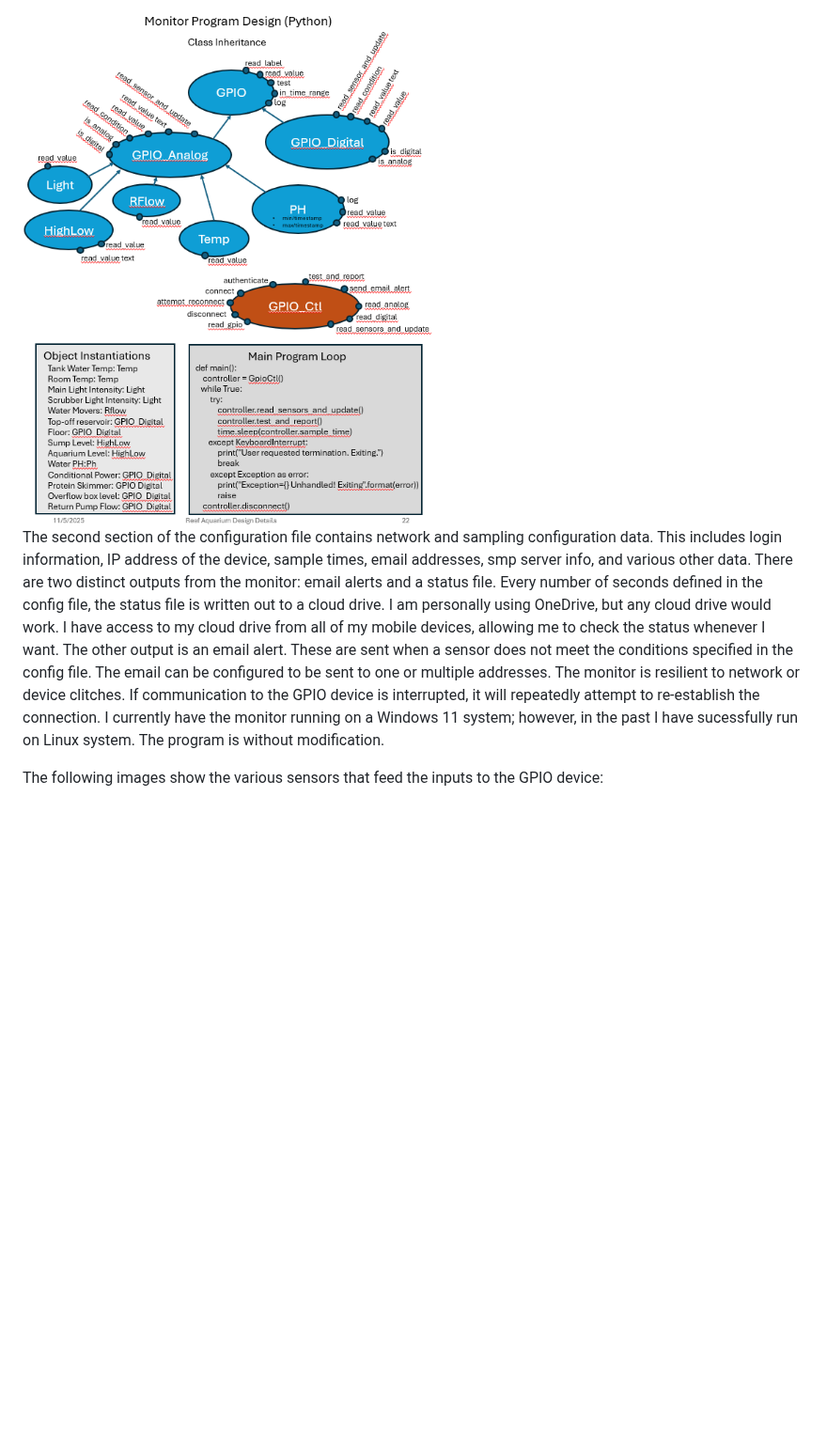
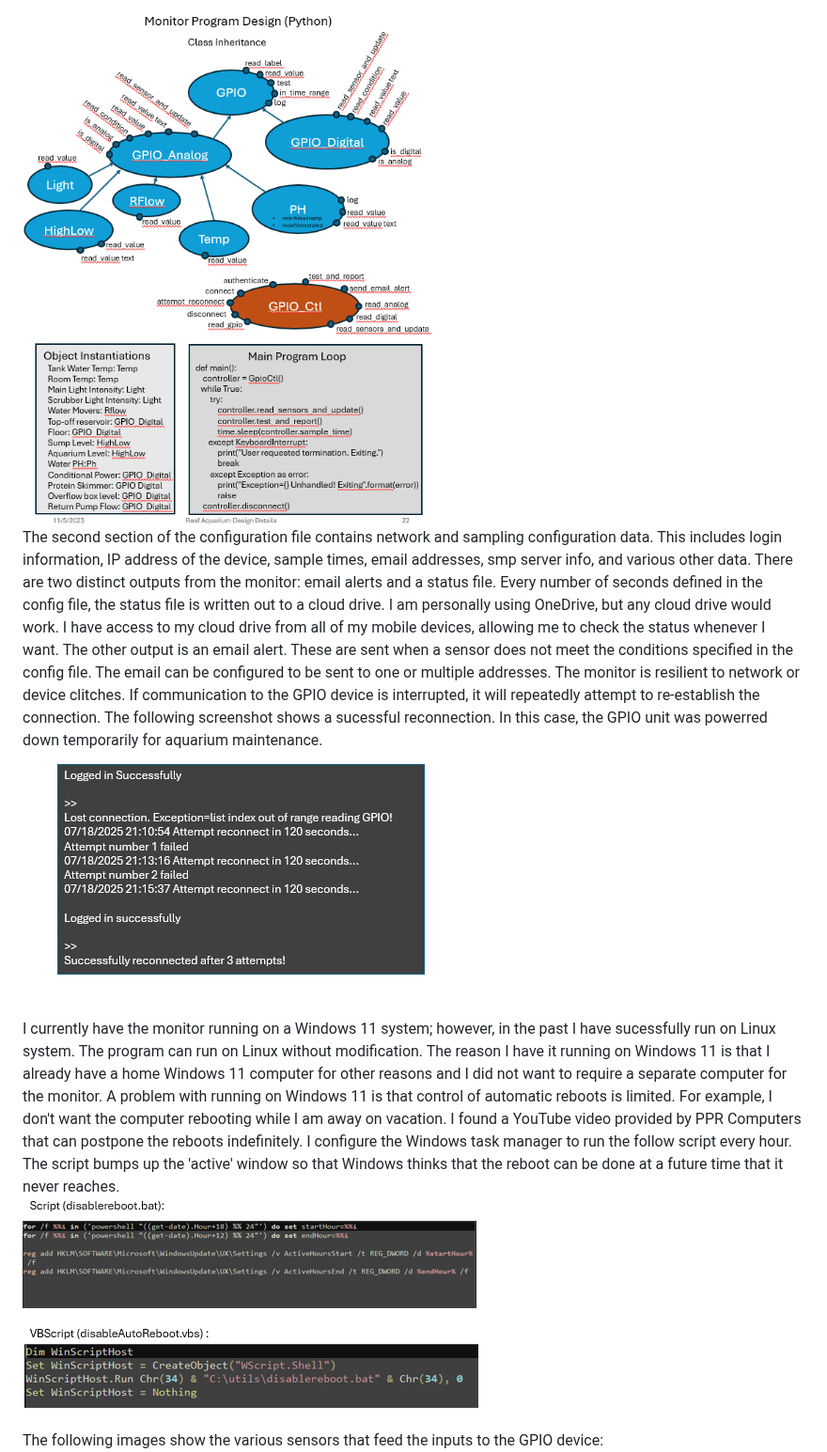
Before and after one commit to jeattine/Aquarium-Monitor, a Markdown page: README.md, the part around the change. Shown at 94% size. Rendered like a GitHub page; pictures changed too: images/DisableBoot.png (added), images/Resilience.png (added); blank space fills up the shorter version.

Commit message:
Additional documentation

```diff
--- a/README.md
+++ b/README.md
@@ -3,7 +3,10 @@ Python-based aquarium monitor program to interface with the Numato ethernet 16 c
 ![System view](https://github.com/jeattine/Aquarium-Monitor/blob/main/images/SystemView.png)
 The monitor program requires Python3 but no higher than Python 3.11. It uses the telnet class that has been deprecated in Python 3.11 and removed in 3.13. There are no immediate plans to support running in 3.13+. The program design has a 'Main' that constructs an GpioCtl object and loops calling methods on the GpioCtl object instantiation. 'Main' will stay in a continuous loop until an exception causes it to exit. A keyboard exception would be the only expected exiting condition. The input to the program is a config.txt file expected to be in the current directory. This file is composed of two sections. The first section assigns the GPIO numbers of the hardware to various classes to read and process the sensor date connected to those GPIO inputs. Some examples are classes to monitor temperature, PH, Flow, water level, and light. These classes are derived from either a GPIO_Digital or a GPIO_Analog class, depending on the type of sensor. The GPIO_Digital and GPIO_Analog are derived from the GPIO base class. In addition to the GPIO assignment to classes, this section of the config file also gives a descriptive name to each GPIO input and defines the expected values/ranges/time-periods for operation.
 ![Class structure](https://github.com/jeattine/Aquarium-Monitor/blob/main/images/Design.png)
-The second section of the configuration file contains network and sampling configuration data. This includes login information, IP address of the device, sample times, email addresses, smp server info, and various other data. There are two distinct outputs from the monitor: email alerts and a status file. Every number of seconds defined in the config file, the status file is written out to a cloud drive. I am personally using OneDrive, but any cloud drive would work. I have access to my cloud drive from all of my mobile devices, allowing me to check the status whenever I want. The other output is an email alert. These are sent when a sensor does not meet the conditions specified in the config file. The email can be configured to be sent to one or multiple addresses. The monitor is resilient to network or device clitches. If communication to the GPIO device is interrupted, it will repeatedly attempt to re-establish the connection. I currently have the monitor running on a Windows 11 system; however, in the past I have sucessfully run on Linux system. The program is without modification.
+The second section of the configuration file contains network and sampling configuration data. This includes login information, IP address of the device, sample times, email addresses, smp server info, and various other data. There are two distinct outputs from the monitor: email alerts and a status file. Every number of seconds defined in the config file, the status file is written out to a cloud drive. I am personally using OneDrive, but any cloud drive would work. I have access to my cloud drive from all of my mobile devices, allowing me to check the status whenever I want. The other output is an email alert. These are sent when a sensor does not meet the conditions specified in the config file. The email can be configured to be sent to one or multiple addresses. The monitor is resilient to network or device clitches. If communication to the GPIO device is interrupted, it will repeatedly attempt to re-establish the connection. The following screenshot shows a sucessful reconnection. In this case, the GPIO unit was powerred down temporarily for aquarium maintenance.
+![Resilience](https://github.com/jeattine/Aquarium-Monitor/blob/main/images/Resilience.png)
+I currently have the monitor running on a Windows 11 system; however, in the past I have sucessfully run on Linux system. The program can run on Linux without modification. The reason I have it running on Windows 11 is that I already have a home Windows 11 computer for other reasons and I did not want to require a separate computer for the monitor. A problem with running on Windows 11 is that control of automatic reboots is limited. For example, I don't want the computer rebooting while I am away on vacation. I found a YouTube video provided by PPR Computers that can postpone the reboots indefinitely. I configure the Windows task manager to run the follow script every hour. The script bumps up the 'active' window so that Windows thinks that the reboot can be done at a future time that it never reaches.
+![Disable Reboot](https://github.com/jeattine/Aquarium-Monitor/blob/main/images/DisableBoot.png)
 
 The following images show the various sensors that feed the inputs to the GPIO device:
 ![Flow Detection](https://github.com/jeattine/Aquarium-Monitor/blob/main/images/FlowDetect.png)
```
